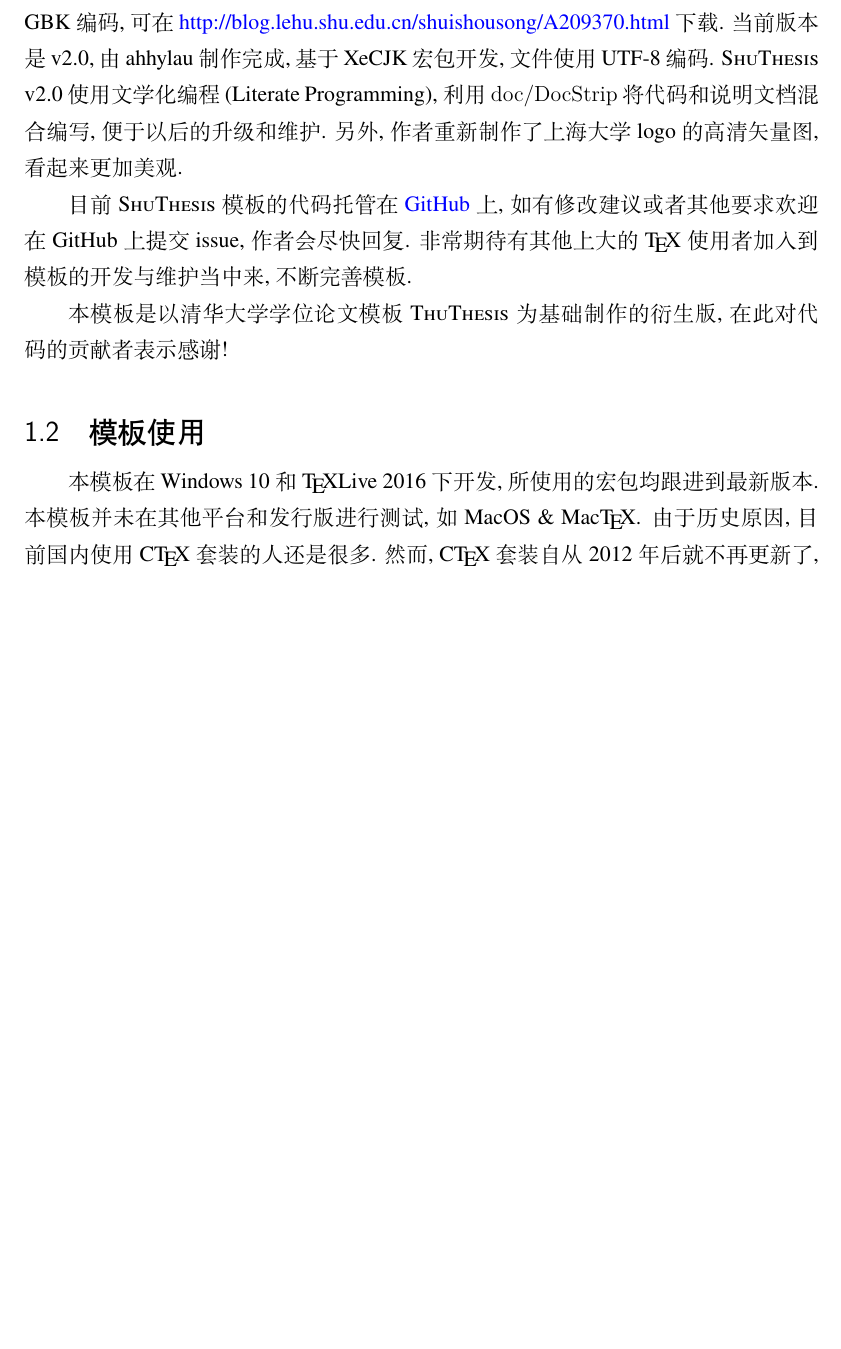
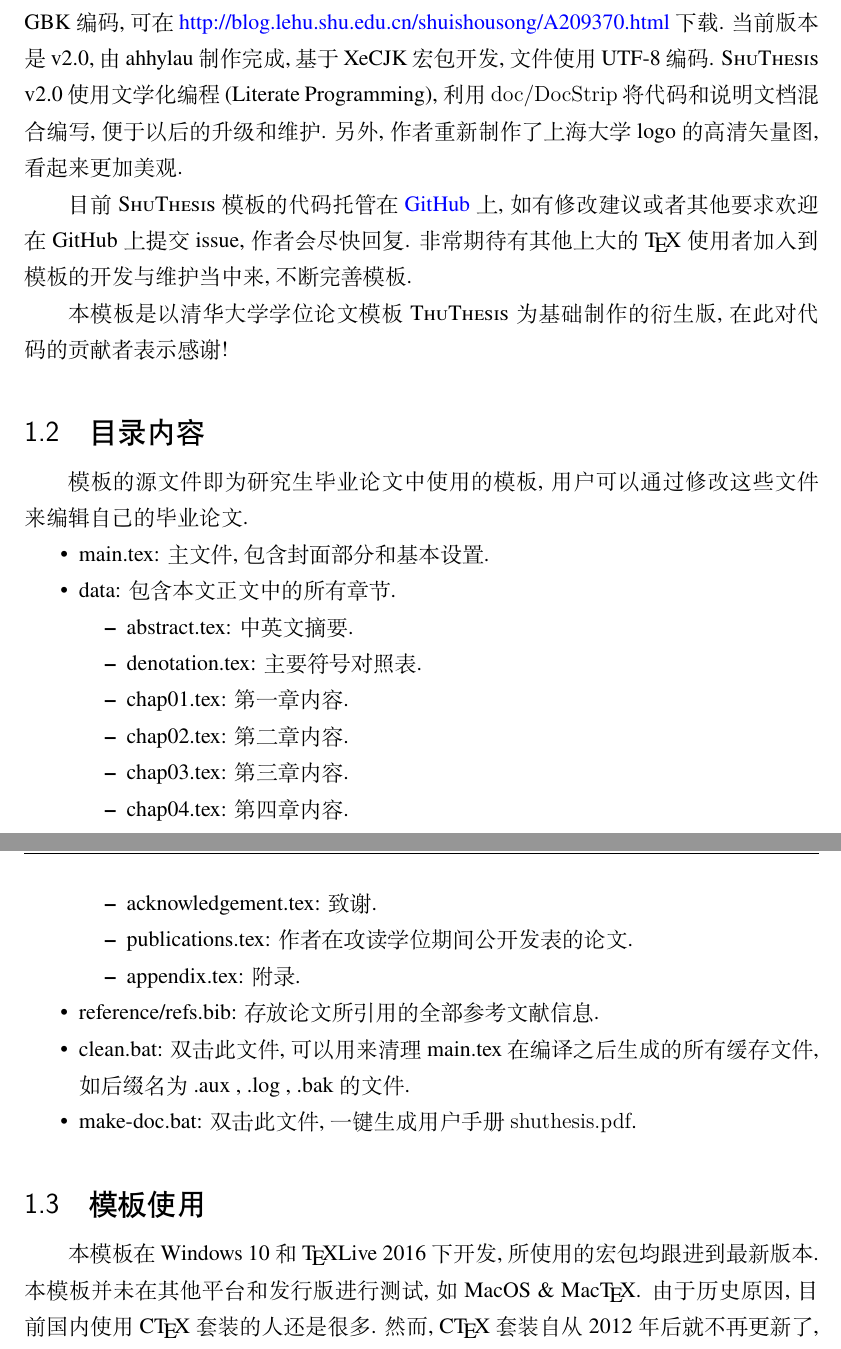
Before and after one commit to BlueFisher/shuthesis, a LaTeX thesis (main.tex, which reads data/chap01.tex): part of page 10 of 21 before the commit and two parts of pages 10 and 11 of 22 after it, the two joined at a grey line, cut so that both start at the same text, the shorter picture padded with empty space. Compiled offline with XeLaTeX; a missing font is replaced by an installed copy or a similar font.

Commit message:
Add files via upload

```diff
--- a/data/chap01.tex
+++ b/data/chap01.tex
@@ -22,6 +23,29 @@
 献者表示感谢!
 
 
+\section{目录内容}
+模板的源文件即为研究生毕业论文中使用的模板, 用户可以通过修改这些文件来编辑自己的毕业论文.
+\begin{itemize}
+\item{main.tex}: 主文件, 包含封面部分和基本设置.
+\item{data}: 包含本文正文中的所有章节.
+\begin{itemize}
+\item{abstract.tex}: 中英文摘要.
+\item{denotation.tex}: 主要符号对照表.
+\item{chap01.tex}: 第一章内容.
+\item{chap02.tex}: 第二章内容.
+\item{chap03.tex}: 第三章内容.
+\item{chap04.tex}: 第四章内容.
+\item{acknowledgement.tex}: 致谢.
+\item{publications.tex}: 作者在攻读学位期间公开发表的论文.
+\item{appendix.tex}: 附录.
+\end{itemize}
+\item{reference/refs.bib}: 存放论文所引用的全部参考文献信息.
+\item{clean.bat}: 双击此文件, 可以用来清理 main.tex 在编译之后生成的所有缓存文件,
+如后缀名为~.aux~,~.log~,~.bak~的文件.
+\item{make-doc.bat}: 双击此文件, 一键生成用户手册 \texttt{shuthesis.pdf}.
+\end{itemize}
+
+
 \section{模板使用}
 \label{sec:first}
 
```
Also changed, not shown: data/chap02.tex (+4 -18 lines), data/chap03.tex (+3 -1 lines), data/chap04.tex (+1 -0 lines), data/denotation.tex (+2 -1 lines), data/chap01.tex (1 more changed lines).
